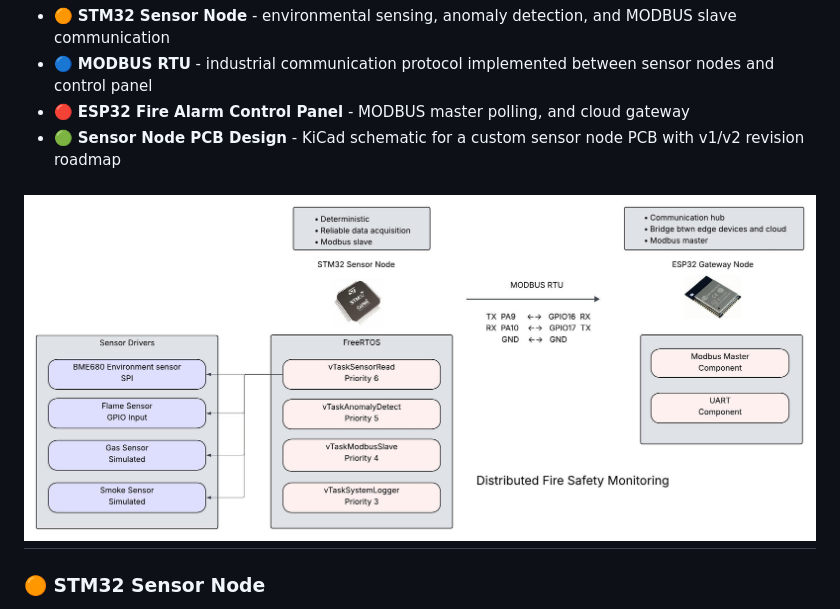
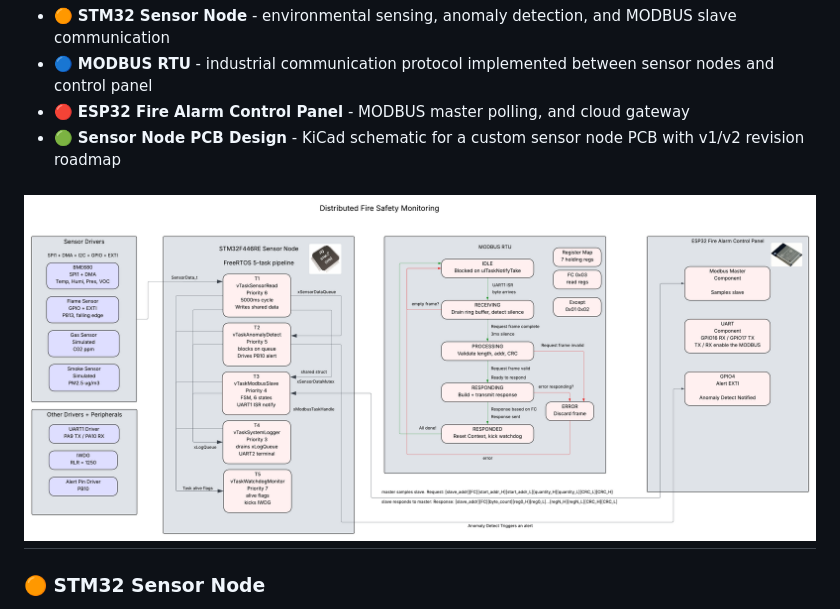
Before and after one commit to HajjSalad/Smart-Fire-Detection-System, a Markdown page: README.md, the part around the change. Rendered like a GitHub page; pictures changed too: overview.jpeg (deleted), overview_diagram.png (added).

Commit message:
Update overview diagram

```diff
--- a/README.md
+++ b/README.md
@@ -8,7 +8,7 @@ The project is organized into four components:
 - 🔴 **ESP32 Fire Alarm Control Panel** - MODBUS master polling, and cloud gateway
 - 🟢 **Sensor Node PCB Design** - KiCad schematic for a custom sensor node PCB with v1/v2 revision roadmap
 
-![overview](./overview.jpeg)
+![overview](./overview_diagram.png)
 ---
 
 ### 🟠 STM32 Sensor Node
```
